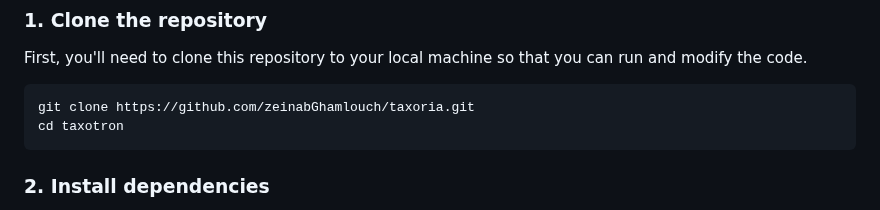
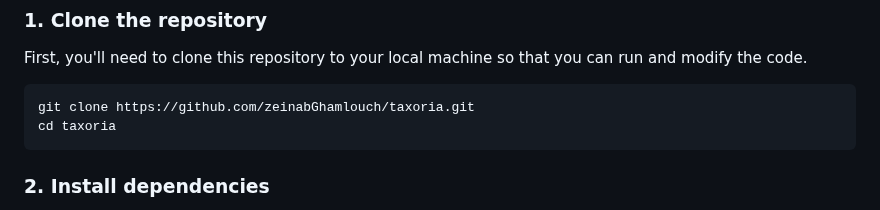
Before and after one commit to zeinabGhamlouch/Taxoria, a Markdown page: README.md, the part around the change. GitHub-like rendering.

````diff
--- a/README.md
+++ b/README.md
@@ -13,7 +13,7 @@ First, you'll need to clone this repository to your local machine so that you ca
 
 ```bash
 git clone https://github.com/zeinabGhamlouch/taxoria.git
-cd taxotron
+cd taxoria
 ```
 
 ### 2. **Install dependencies**
````
